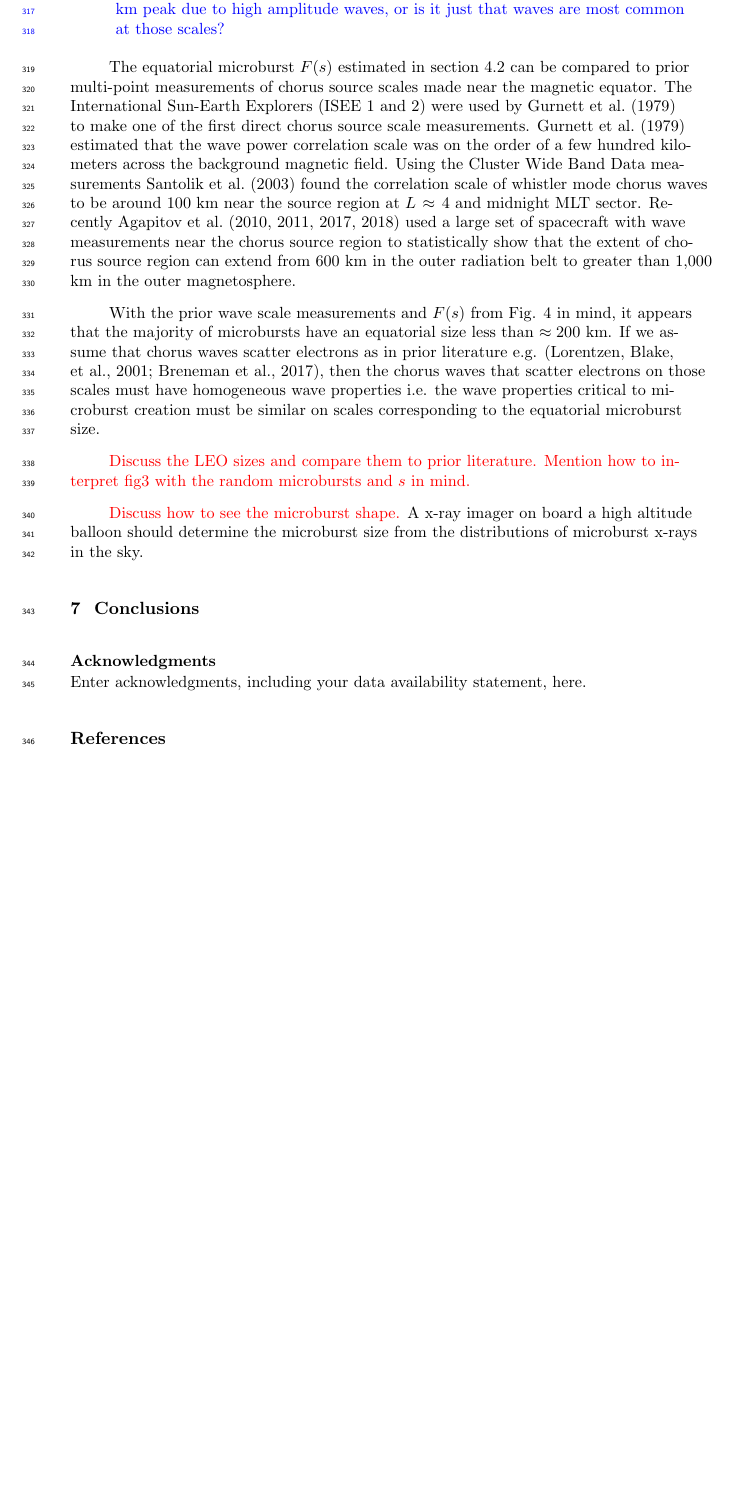
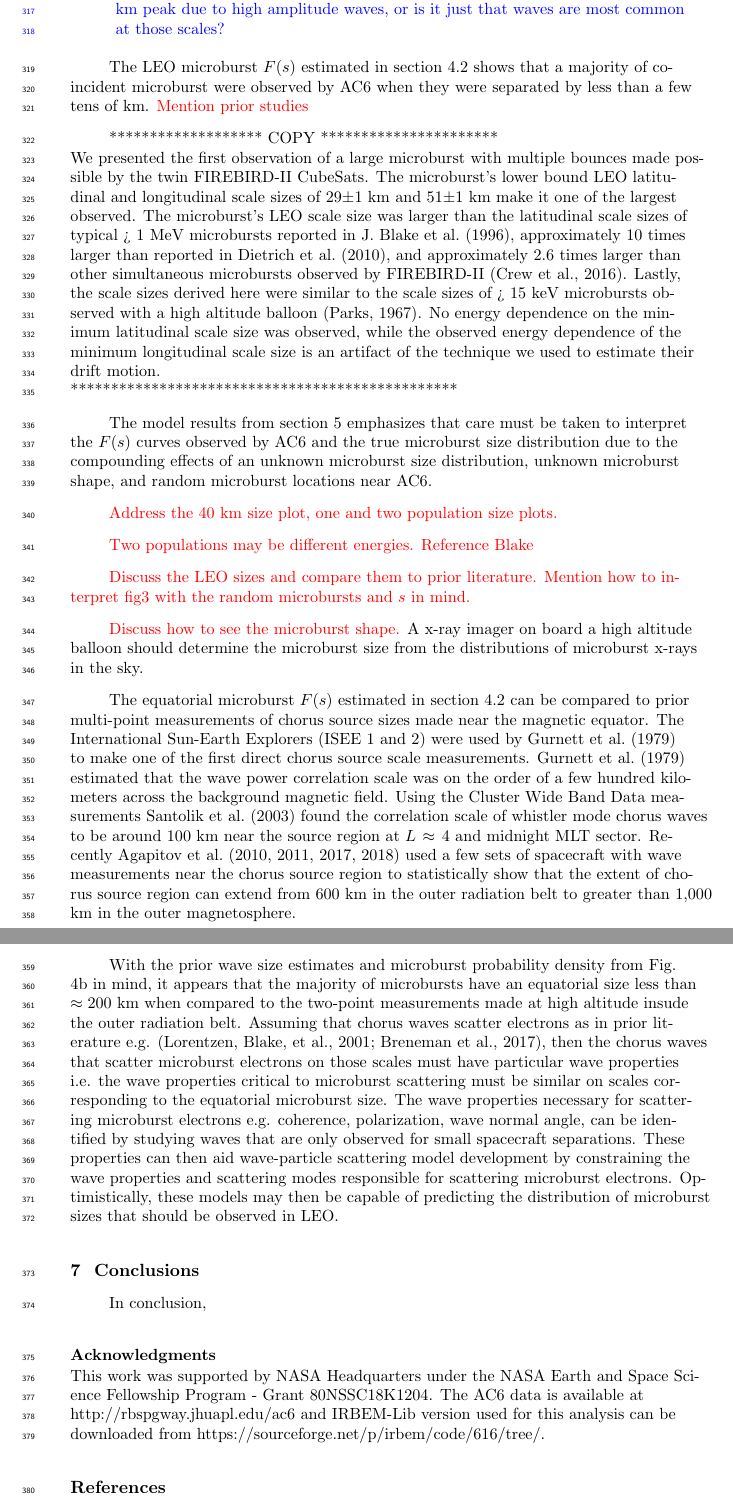
Before and after one commit to mshumko/ac6_microburst_scale_sizes, a LaTeX document (paper/shumko_ac6_microburst_scale_size_v0_0.tex): part of page 15 of 18 before the commit and two parts of pages 15 and 16 of 19 after it, the two joined at a grey line, cut so that both start at the same text, the shorter picture padded with empty space. Compiled offline with pdfLaTeX.

Commit message:
Paper edits.

```diff
--- a/paper/shumko_ac6_microburst_scale_size_v0_0.tex
+++ b/paper/shumko_ac6_microburst_scale_size_v0_0.tex
@@ -278,17 +278,30 @@ TO-DO
 \end{itemize}
 }
 
-The equatorial microburst $F(s)$ estimated in section \ref{microburst_distribution} can be compared to prior multi-point measurements of chorus source scales made near the magnetic equator. The International Sun-Earth Explorers (ISEE 1 and 2) were used by \citeA{Gurnett1979} to make one of the first direct chorus source scale measurements. \citeA{Gurnett1979} estimated that the wave power correlation scale was on the order of a few hundred kilometers across the background magnetic field. Using the Cluster Wide Band Data measurements \citeA{Santolik2003} found the correlation scale of whistler mode chorus waves to be around 100 km near the source region at $L \approx 4$ and midnight MLT sector. Recently \citeA{Agapitov2010, Agapitov2011b, Agapitov2017a, Agapitov2018} used a large set of spacecraft with wave measurements near the chorus source region to statistically show that the extent of chorus source region can extend from 600 km in the outer radiation belt to greater than 1,000 km in the outer magnetosphere.
+The LEO microburst $F(s)$ estimated in section \ref{microburst_distribution} shows that a majority of coincident microburst were observed by AC6 when they were separated by less than a few tens of km. \textcolor{red}{Mention prior studies}
 
-With the prior wave scale measurements and $F(s)$ from Fig. \ref{fig4} in mind, it appears that the majority of microbursts have an equatorial size less than $\approx 200$ km. If we assume that chorus waves scatter electrons as in prior literature e.g. \cite{Lorentzen2001a, Breneman2017}, then the chorus waves that scatter electrons on those scales must have homogeneous wave properties i.e. the wave properties critical to microburst creation must be similar on scales corresponding to the equatorial microburst size.
+******************* COPY ********************** \\
+We presented the first observation of a large microburst with multiple bounces made possible by the twin FIREBIRD-II CubeSats. The microburst's lower bound LEO latitudinal and longitudinal scale sizes of $29 \pm 1$ km and $ 51 \pm 1$ km make it one of the largest observed. The microburst's LEO scale size was larger than the latitudinal scale sizes of typical > 1 MeV microbursts reported in \citeA{Blake1996}, approximately $10$ times larger than reported in \citeA{Dietrich2010}, and approximately $2.6$ times larger than other simultaneous microbursts observed by FIREBIRD-II \cite{Crew2016}. Lastly, the scale sizes derived here were similar to the scale sizes of > 15 keV microbursts observed with a high altitude balloon \cite{Parks1967}. No energy dependence on the minimum latitudinal scale size was observed, while the observed energy dependence of the minimum longitudinal scale size is an artifact of the technique we used to estimate their drift motion. \\
+*************************************************
+
+The model results from section \ref{model_section} emphasizes that care must be taken to interpret the $F(s)$ curves observed by AC6 and the true microburst size distribution due to the compounding effects of an unknown microburst size distribution, unknown microburst shape, and random microburst locations near AC6.
+
+\textcolor{red}{Address the 40 km size plot, one and two population size plots.}
+
+\textcolor{red}{Two populations may be different energies. Reference Blake}
+
 
 \textcolor{red}{Discuss the LEO sizes and compare them to prior literature. Mention how to interpret fig3 with the random microbursts and $s$ in mind.}
 
 \textcolor{red}{Discuss how to see the microburst shape.}
 A x-ray imager on board a high altitude balloon should determine the microburst size from the distributions of microburst x-rays in the sky.
 
+The equatorial microburst $F(s)$ estimated in section \ref{microburst_distribution} can be compared to prior multi-point measurements of chorus source sizes made near the magnetic equator. The International Sun-Earth Explorers (ISEE 1 and 2) were used by \citeA{Gurnett1979} to make one of the first direct chorus source scale measurements. \citeA{Gurnett1979} estimated that the wave power correlation scale was on the order of a few hundred kilometers across the background magnetic field. Using the Cluster Wide Band Data measurements \citeA{Santolik2003} found the correlation scale of whistler mode chorus waves to be around 100 km near the source region at $L \approx 4$ and midnight MLT sector. Recently \citeA{Agapitov2010, Agapitov2011b, Agapitov2017a, Agapitov2018} used a few sets of spacecraft with wave measurements near the chorus source region to statistically show that the extent of chorus source region can extend from 600 km in the outer radiation belt to greater than 1,000 km in the outer magnetosphere.
+
+With the prior wave size estimates and microburst probability density from Fig. \ref{fig4}b in mind, it appears that the majority of microbursts have an equatorial size less than $\approx 200$ km when compared to the two-point measurements made at high altitude insude the outer radiation belt. Assuming that chorus waves scatter electrons as in prior literature e.g. \cite{Lorentzen2001a, Breneman2017}, then the chorus waves that scatter microburst electrons on those scales must have particular wave properties i.e. the wave properties critical to microburst scattering must be similar on scales corresponding to the equatorial microburst size. The wave properties necessary for scattering microburst electrons e.g. coherence, polarization, wave normal angle, can be identified by studying waves that are only observed for small spacecraft separations. These properties can then aid wave-particle scattering model development by constraining the wave properties and scattering modes responsible for scattering microburst electrons. Optimistically, these models may then be capable of predicting the distribution of microburst sizes that should be observed in LEO.
+
 \section{Conclusions}
-
+In conclusion,
 %%
 
 %  Numbered lines in equations:
@@ -465,8 +478,7 @@ A x-ray imager on board a high altitude balloon should determine the microburst
 
 
 \acknowledgments
-Enter acknowledgments, including your data availability statement, here.
-
+This work was supported by NASA Headquarters under the NASA Earth and Space Science Fellowship Program - Grant 80NSSC18K1204. The AC6 data is available at \\ \noindent http://rbspgway.jhuapl.edu/ac6 and IRBEM-Lib version used for this analysis can be downloaded from https://sourceforge.net/p/irbem/code/616/tree/.
 
 %% ------------------------------------------------------------------------ %%
 %% References and Citations
```
Also changed, not shown: paper/shumko_ac6_microburst_scale_size_v0_0.pdf, paper/shumko_ac6_microburst_scale_size_v0_0.tex (2 more changed lines).
